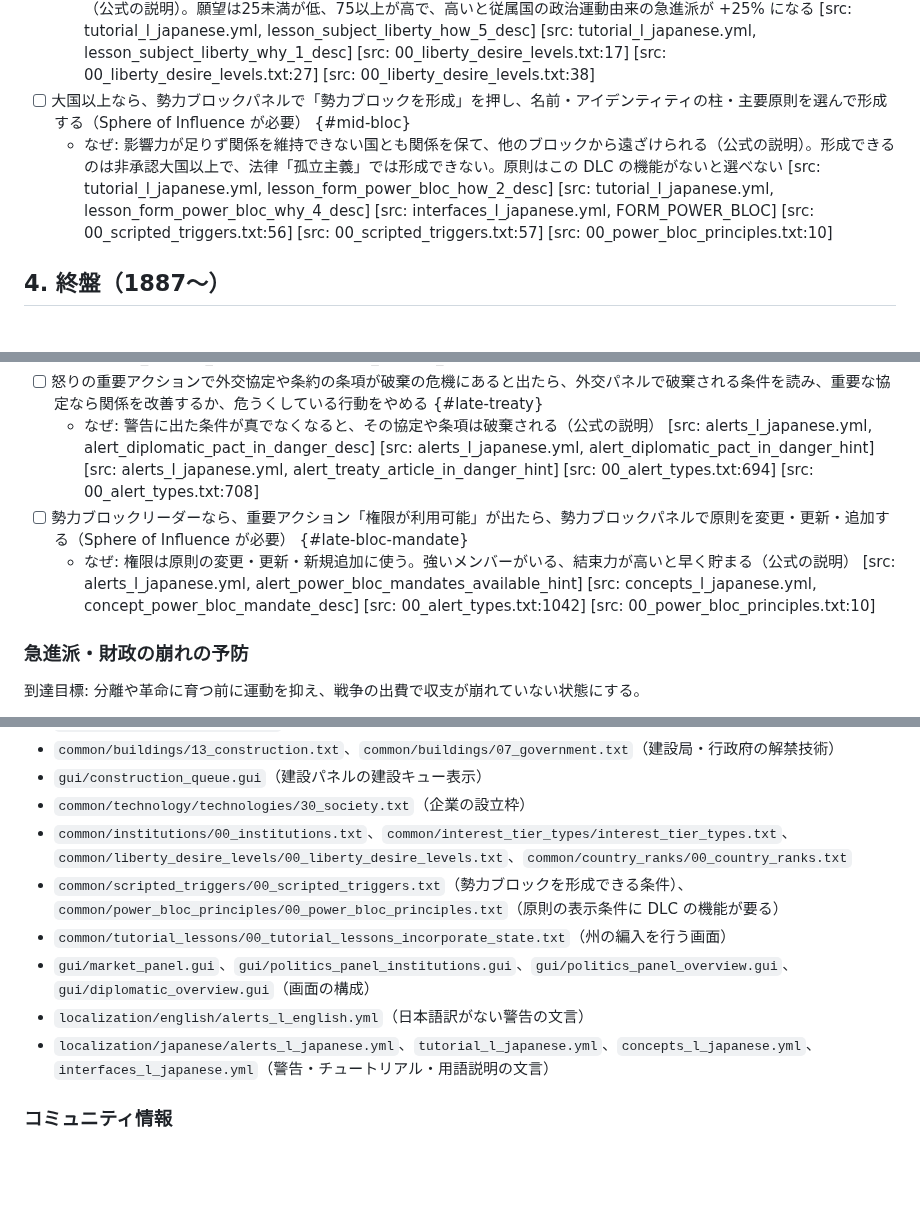
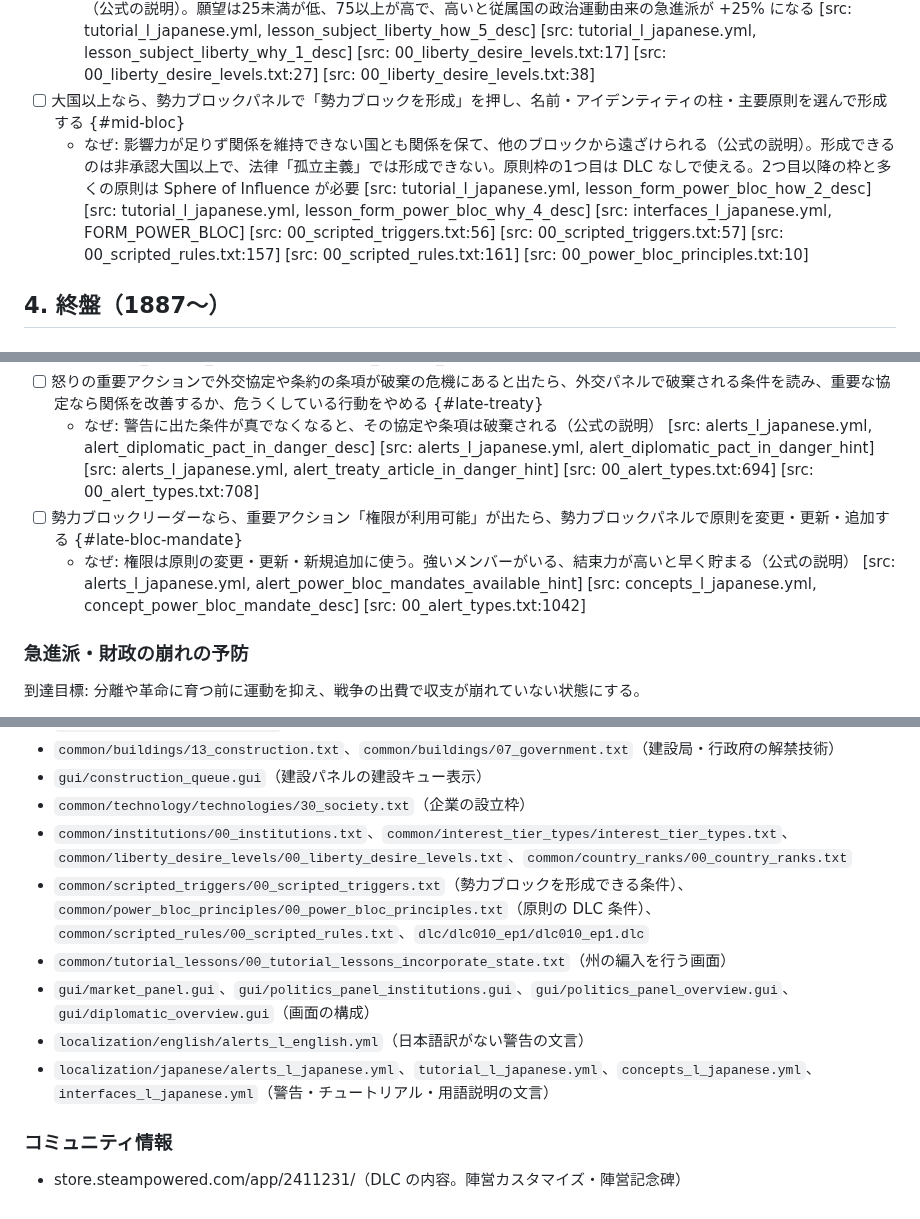
Before and after one commit to ramdamain-commits/paradox-game-guides, a Markdown page: vic3/vic3-play-checklist.md, 3 parts joined by grey strips. Drawn GitHub-style; blank space fills up the shorter version.

Commit message:
vic3: チェックリスト3・4章のレビュー指摘を反映（修正ラウンド1）
- mid-bloc: 形成そのものは DLC 不要のため行末の DLC 印を外し、原則枠1は DLC なし・枠2以降と多くの原則は Sphere of Influence が必要と書き直し（00_scripted_rules.txt の枠1・枠2を出典に追加）
- late-bloc-mandate: 根拠の警告に has_dlc_feature が無いため DLC 印と DLC 根拠の出典を外した
- 9章: 00_scripted_rules.txt と dlc010_ep1.dlc を一次情報に、Steam ストアページを DLC の内容の出典として追加

Co-Authored-By: Claude Opus 5.5 <noreply@anthropic.com>

```diff
--- a/vic3/vic3-play-checklist.md
+++ b/vic3/vic3-play-checklist.md
@@ -126,8 +126,8 @@
   - なぜ: 編入した州は税を払い、制度の恩恵を受ける。行政力の全額は開始時にかかり、必要な年数は主要文化との違いで変わる（公式の説明） [src: tutorial_l_japanese.yml, lesson_incorporate_state_how_3_desc] [src: tutorial_l_japanese.yml, lesson_incorporate_state_complete_desc] [src: interfaces_l_japanese.yml, incorporate_state] [src: 00_tutorial_lessons_incorporate_state.txt:27] [src: 00_tutorial_lessons_incorporate_state.txt:28]
 - [ ] 外交パネルの「従属国」タブで従属国の自由への願望を確かめ、高い従属国は自治権を拡大し、低い従属国は自治権を縮小する {#mid-subject}
   - なぜ: 願望が高いと、従属国は独立のために外交戦を起こしうる。自治権の拡大・縮小で、願望と支配率を調整できる（公式の説明）。願望は25未満が低、75以上が高で、高いと従属国の政治運動由来の急進派が +25% になる [src: tutorial_l_japanese.yml, lesson_subject_liberty_how_5_desc] [src: tutorial_l_japanese.yml, lesson_subject_liberty_why_1_desc] [src: 00_liberty_desire_levels.txt:17] [src: 00_liberty_desire_levels.txt:27] [src: 00_liberty_desire_levels.txt:38]
-- [ ] 大国以上なら、勢力ブロックパネルで「勢力ブロックを形成」を押し、名前・アイデンティティの柱・主要原則を選んで形成する（Sphere of Influence が必要） {#mid-bloc}
-  - なぜ: 影響力が足りず関係を維持できない国とも関係を保て、他のブロックから遠ざけられる（公式の説明）。形成できるのは非承認大国以上で、法律「孤立主義」では形成できない。原則はこの DLC の機能がないと選べない [src: tutorial_l_japanese.yml, lesson_form_power_bloc_how_2_desc] [src: tutorial_l_japanese.yml, lesson_form_power_bloc_why_4_desc] [src: interfaces_l_japanese.yml, FORM_POWER_BLOC] [src: 00_scripted_triggers.txt:56] [src: 00_scripted_triggers.txt:57] [src: 00_power_bloc_principles.txt:10]
+- [ ] 大国以上なら、勢力ブロックパネルで「勢力ブロックを形成」を押し、名前・アイデンティティの柱・主要原則を選んで形成する {#mid-bloc}
+  - なぜ: 影響力が足りず関係を維持できない国とも関係を保て、他のブロックから遠ざけられる（公式の説明）。形成できるのは非承認大国以上で、法律「孤立主義」では形成できない。原則枠の1つ目は DLC なしで使える。2つ目以降の枠と多くの原則は Sphere of Influence が必要 [src: tutorial_l_japanese.yml, lesson_form_power_bloc_how_2_desc] [src: tutorial_l_japanese.yml, lesson_form_power_bloc_why_4_desc] [src: interfaces_l_japanese.yml, FORM_POWER_BLOC] [src: 00_scripted_triggers.txt:56] [src: 00_scripted_triggers.txt:57] [src: 00_scripted_rules.txt:157] [src: 00_scripted_rules.txt:161] [src: 00_power_bloc_principles.txt:10]
 
 ## 4. 終盤（1887〜）
 
@@ -139,8 +139,8 @@
   - なぜ: 威信が足りないまま回復しないと、警告に表示された日数でランクが下がる（公式の説明）。降格までの基本の日数は365。ランクが下がると貸付歩合の優遇（列強 −50%、大国 −25%）などを失う [src: alerts_l_japanese.yml, alert_is_losing_rank_alert_desc] [src: alerts_l_japanese.yml, alert_is_losing_rank_alert_hint] [src: concepts_l_japanese.yml, concept_prestige_desc] [src: 00_alert_types.txt:196] [src: 00_defines.txt:1295] [src: 00_country_ranks.txt:44] [src: 00_country_ranks.txt:82]
 - [ ] 怒りの重要アクションで外交協定や条約の条項が破棄の危機にあると出たら、外交パネルで破棄される条件を読み、重要な協定なら関係を改善するか、危うくしている行動をやめる {#late-treaty}
   - なぜ: 警告に出た条件が真でなくなると、その協定や条項は破棄される（公式の説明） [src: alerts_l_japanese.yml, alert_diplomatic_pact_in_danger_desc] [src: alerts_l_japanese.yml, alert_diplomatic_pact_in_danger_hint] [src: alerts_l_japanese.yml, alert_treaty_article_in_danger_hint] [src: 00_alert_types.txt:694] [src: 00_alert_types.txt:708]
-- [ ] 勢力ブロックリーダーなら、重要アクション「権限が利用可能」が出たら、勢力ブロックパネルで原則を変更・更新・追加する（Sphere of Influence が必要） {#late-bloc-mandate}
-  - なぜ: 権限は原則の変更・更新・新規追加に使う。強いメンバーがいる、結束力が高いと早く貯まる（公式の説明） [src: alerts_l_japanese.yml, alert_power_bloc_mandates_available_hint] [src: concepts_l_japanese.yml, concept_power_bloc_mandate_desc] [src: 00_alert_types.txt:1042] [src: 00_power_bloc_principles.txt:10]
+- [ ] 勢力ブロックリーダーなら、重要アクション「権限が利用可能」が出たら、勢力ブロックパネルで原則を変更・更新・追加する {#late-bloc-mandate}
+  - なぜ: 権限は原則の変更・更新・新規追加に使う。強いメンバーがいる、結束力が高いと早く貯まる（公式の説明） [src: alerts_l_japanese.yml, alert_power_bloc_mandates_available_hint] [src: concepts_l_japanese.yml, concept_power_bloc_mandate_desc] [src: 00_alert_types.txt:1042]
 
 ### 急進派・財政の崩れの予防
 
@@ -250,10 +250,12 @@
 - `gui/construction_queue.gui`（建設パネルの建設キュー表示）
 - `common/technology/technologies/30_society.txt`（企業の設立枠）
 - `common/institutions/00_institutions.txt`、`common/interest_tier_types/interest_tier_types.txt`、`common/liberty_desire_levels/00_liberty_desire_levels.txt`、`common/country_ranks/00_country_ranks.txt`
-- `common/scripted_triggers/00_scripted_triggers.txt`（勢力ブロックを形成できる条件）、`common/power_bloc_principles/00_power_bloc_principles.txt`（原則の表示条件に DLC の機能が要る）
+- `common/scripted_triggers/00_scripted_triggers.txt`（勢力ブロックを形成できる条件）、`common/power_bloc_principles/00_power_bloc_principles.txt`（原則の DLC 条件）、`common/scripted_rules/00_scripted_rules.txt`、`dlc/dlc010_ep1/dlc010_ep1.dlc`
 - `common/tutorial_lessons/00_tutorial_lessons_incorporate_state.txt`（州の編入を行う画面）
 - `gui/market_panel.gui`、`gui/politics_panel_institutions.gui`、`gui/politics_panel_overview.gui`、`gui/diplomatic_overview.gui`（画面の構成）
 - `localization/english/alerts_l_english.yml`（日本語訳がない警告の文言）
 - `localization/japanese/alerts_l_japanese.yml`、`tutorial_l_japanese.yml`、`concepts_l_japanese.yml`、`interfaces_l_japanese.yml`（警告・チュートリアル・用語説明の文言）
 
 ### コミュニティ情報
+
+- store.steampowered.com/app/2411231/（DLC の内容。陣営カスタマイズ・陣営記念碑）
```
